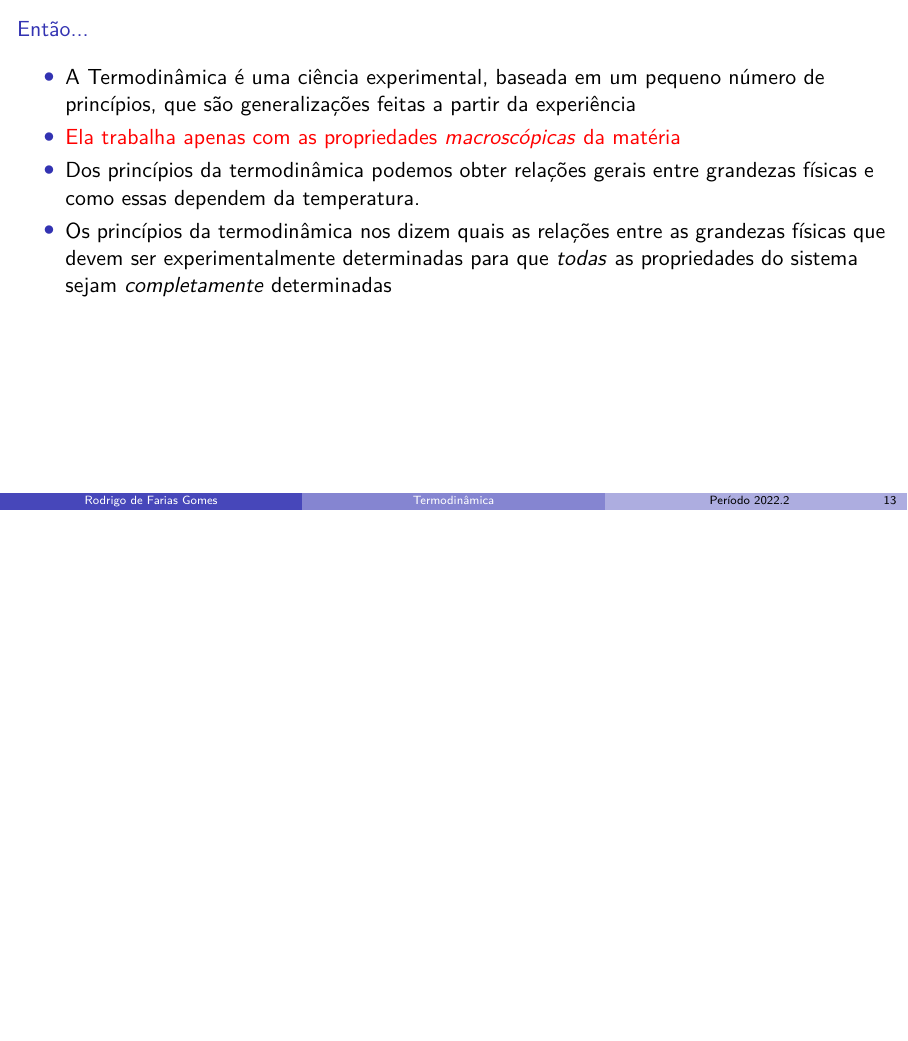
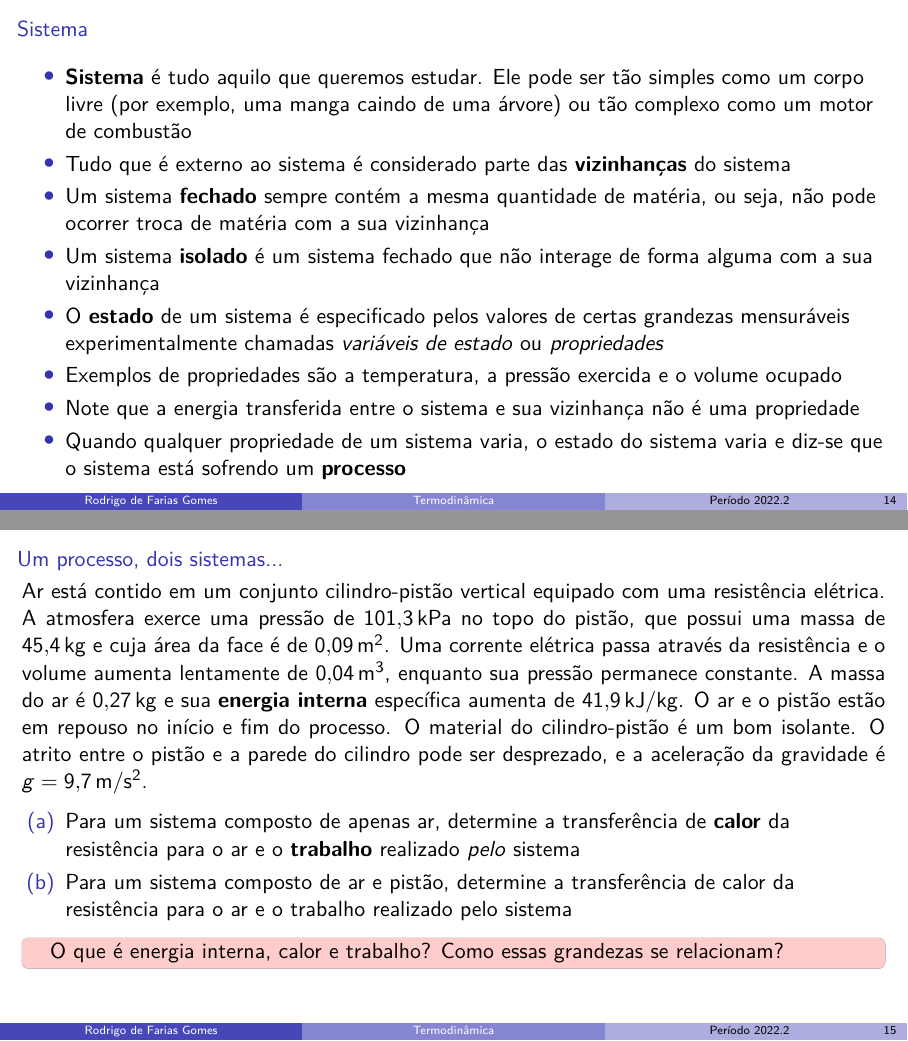
Before and after one commit to shpnft/termo, LaTeX slides (termo.tex, which reads include/parte01.tex): page 13 of 13 before the commit and pages 14 and 16 of 17 after it, the two joined at a grey line, the shorter picture padded with empty space. Compiled offline with pdfLaTeX.

Commit message:
nada demais

```diff
--- a/include/parte01.tex
+++ b/include/parte01.tex
@@ -184,3 +184,47 @@
             \textit{todas} as propriedades do sistema sejam \textit{completamente} determinadas
     \end{itemize}
 \end{frame}
+
+\begin{frame}{Sistema}
+    \begin{itemize}
+        \item \textbf{Sistema} é tudo aquilo que queremos estudar. Ele pode ser tão simples
+            como um corpo livre (por exemplo, uma manga caindo de uma árvore) ou tão complexo como
+            um motor de combustão
+        \item Tudo que é externo ao sistema é considerado parte das \textbf{vizinhanças} do sistema
+        \item Um sistema \textbf{fechado} sempre contém a mesma quantidade de matéria, ou seja,
+            não pode ocorrer troca de matéria com a sua vizinhança
+        \item Um sistema \textbf{isolado} é um sistema fechado que não interage de forma alguma
+            com a sua vizinhança
+        \item O \textbf{estado} de um sistema é especificado pelos valores de certas grandezas
+            mensuráveis experimentalmente chamadas \textit{variáveis de estado} ou \textit{propriedades}
+        \item Exemplos de propriedades são a temperatura, a pressão exercida e o volume ocupado
+        \item Note que a energia transferida entre o sistema e sua vizinhança não é uma propriedade
+        \item Quando qualquer propriedade de um sistema varia, o estado do sistema varia e diz-se que o
+            sistema está sofrendo um \textbf{processo}
+    \end{itemize}
+\end{frame}
+
+\begin{frame}{Um processo, dois sistemas...}
+    \begin{minipage}{\textwidth}
+        Ar está contido em um conjunto cilindro-pistão vertical equipado com uma resistência
+        elétrica. A atmosfera exerce uma pressão de \SI{101.3}{kPa} no topo do pistão, que possui
+        uma massa de \SI{45.4}{kg} e cuja área da face é de \(\SI{0.09}{m^2}\). Uma corrente
+        elétrica passa através da resistência e o volume aumenta lentamente de \(\SI{0.04}{m^3}\),
+        enquanto sua pressão permanece constante. A massa do ar é \SI{0.27}{kg} e sua \textbf{energia interna}
+        específica aumenta de \SI{41.9}{kJ/kg}. O ar e o pistão estão em repouso no início e fim do processo.
+        O material do cilindro-pistão é um bom isolante. O atrito entre o pistão e a parede do cilindro pode ser
+        desprezado, e a aceleração da gravidade é \(g=\SI{9.7}{m/s^2}\).
+    \end{minipage}
+    \begin{enumerate}[(a)]
+        \item Para um sistema composto de apenas ar, determine a transferência de \textbf{calor} da resistência para o ar
+            e o \textbf{trabalho} realizado \textit{pelo} sistema
+        \item Para um sistema composto de ar e pistão, determine a transferência de calor da resistência para o ar
+            e o trabalho realizado pelo sistema
+    \end{enumerate}
+
+    \pause
+
+    \begin{tcolorbox}[colback=red!20]
+        O que é energia interna, calor e trabalho? Como essas grandezas se relacionam?
+    \end{tcolorbox}
+\end{frame}
```
Also changed, not shown: images/Captura de tela de 2023-03-29 08-03-41.png (added), include/parte01.tex (13 more changed lines).
